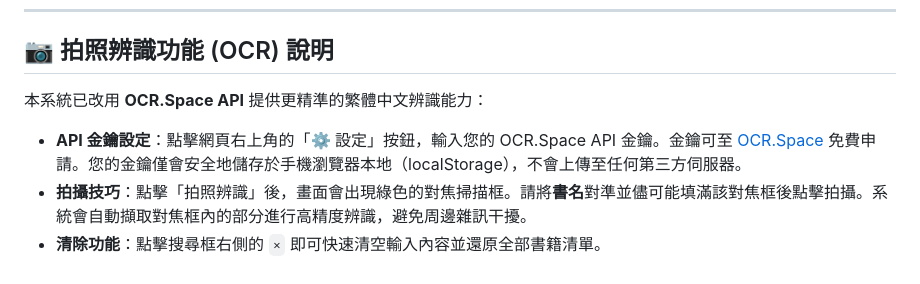
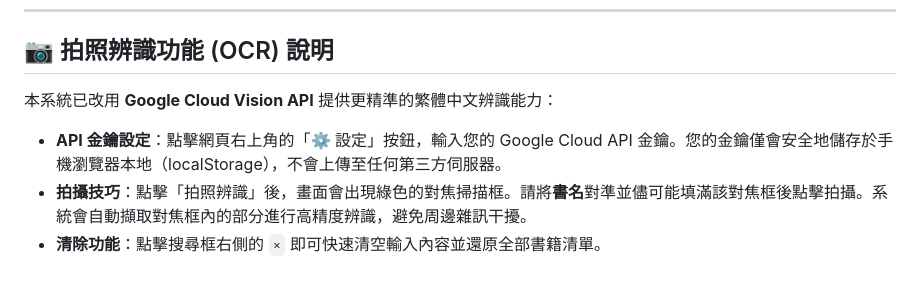
Before and after one commit to rung29/reading-finder, a Markdown page: README.md, the part around the change. Drawn GitHub-style.

Commit message:
fix: revert README OCR section to Google Cloud Vision API

```diff
--- a/README.md
+++ b/README.md
@@ -70,8 +70,8 @@
 
 ## 📷 拍照辨識功能 (OCR) 說明
 
-本系統已改用 **OCR.Space API** 提供更精準的繁體中文辨識能力：
+本系統已改用 **Google Cloud Vision API** 提供更精準的繁體中文辨識能力：
 
-- **API 金鑰設定**：點擊網頁右上角的「⚙️ 設定」按鈕，輸入您的 OCR.Space API 金鑰。金鑰可至 [OCR.Space](https://ocr.space/OCRAPI) 免費申請。您的金鑰僅會安全地儲存於手機瀏覽器本地（localStorage），不會上傳至任何第三方伺服器。
+- **API 金鑰設定**：點擊網頁右上角的「⚙️ 設定」按鈕，輸入您的 Google Cloud API 金鑰。您的金鑰僅會安全地儲存於手機瀏覽器本地（localStorage），不會上傳至任何第三方伺服器。
 - **拍攝技巧**：點擊「拍照辨識」後，畫面會出現綠色的對焦掃描框。請將**書名**對準並儘可能填滿該對焦框後點擊拍攝。系統會自動擷取對焦框內的部分進行高精度辨識，避免周邊雜訊干擾。
 - **清除功能**：點擊搜尋框右側的 `×` 即可快速清空輸入內容並還原全部書籍清單。
```
